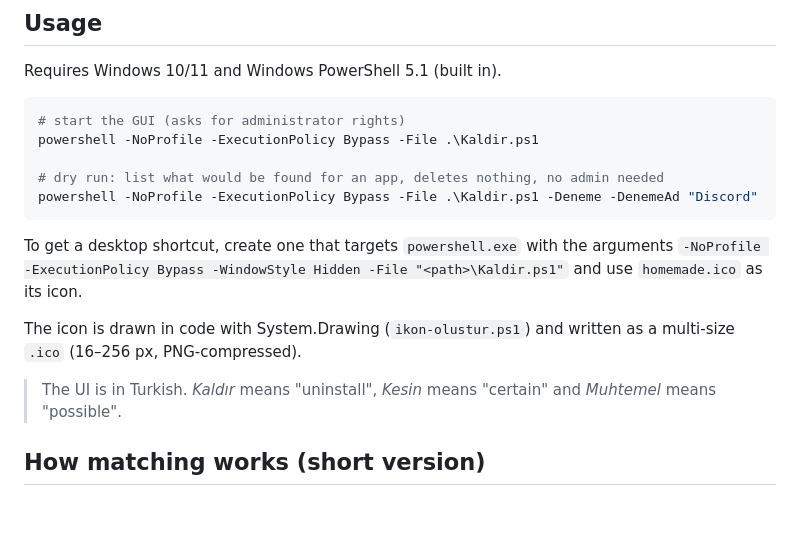
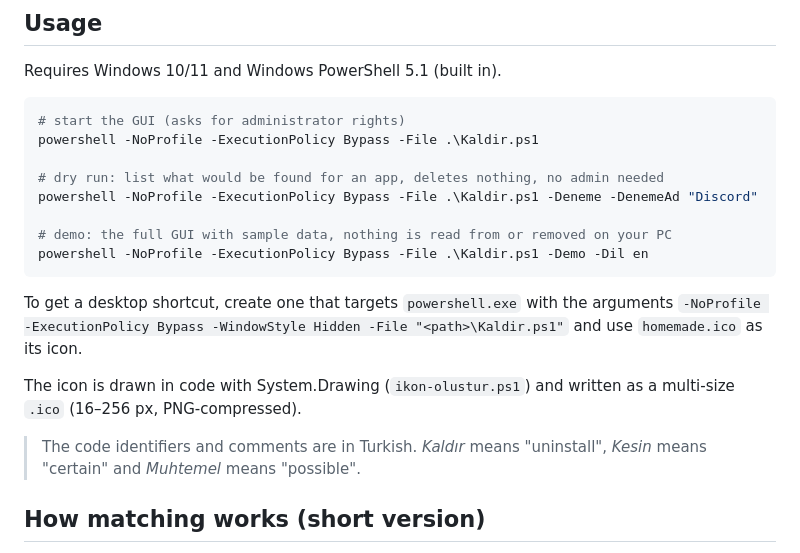
Before and after one commit to gorkemhq/homemade-uninstaller, a Markdown page: README.md, the part around one of its changes. Rendered like a GitHub page; blank space fills up the shorter version.

````diff
--- a/README.md
+++ b/README.md
@@ -55,6 +66,9 @@ powershell -NoProfile -ExecutionPolicy Bypass -File .\Kaldir.ps1
 
 # dry run: list what would be found for an app, deletes nothing, no admin needed
 powershell -NoProfile -ExecutionPolicy Bypass -File .\Kaldir.ps1 -Deneme -DenemeAd "Discord"
+
+# demo: the full GUI with sample data, nothing is read from or removed on your PC
+powershell -NoProfile -ExecutionPolicy Bypass -File .\Kaldir.ps1 -Demo -Dil en
 ```
 
 To get a desktop shortcut, create one that targets `powershell.exe` with the arguments
@@ -62,7 +76,7 @@ To get a desktop shortcut, create one that targets `powershell.exe` with the arg
 
 The icon is drawn in code with System.Drawing (`ikon-olustur.ps1`) and written as a multi-size `.ico` (16–256 px, PNG-compressed).
 
-> The UI is in Turkish. *Kaldır* means "uninstall", *Kesin* means "certain" and *Muhtemel* means "possible".
+> The code identifiers and comments are in Turkish. *Kaldır* means "uninstall", *Kesin* means "certain" and *Muhtemel* means "possible".
 
 ## How matching works (short version)
 
````
Also changed, not shown: other parts of README.md (+11 -0 lines), screenshots/leftovers-en.png (added), screenshots/leftovers-tr.png (added), screenshots/main-en.png (added), screenshots/main-tr.png (added), 2 other files.
